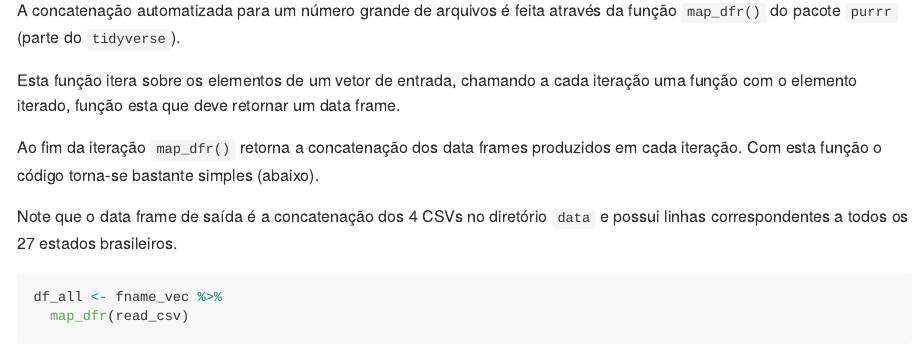
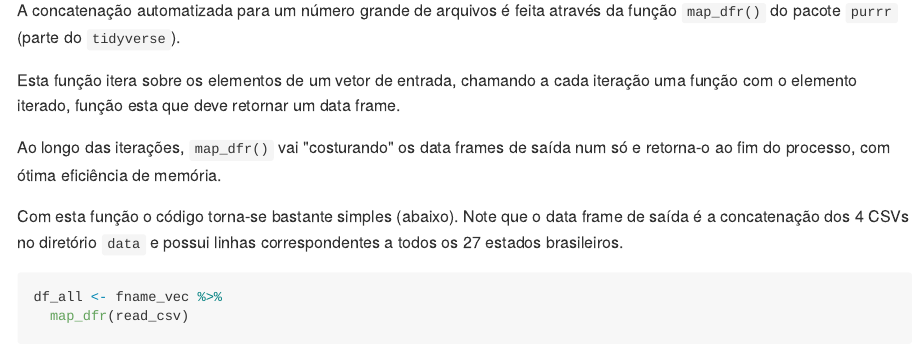
Before and after one commit to dan-reznik/MP-Combina-Arquivos, an R Markdown document (README.Rmd): the page in a window 1100 px wide, from 4030 px down. The pictures show the output file README.md that the author committed with the source, drawn offline in the style of GitHub.

Commit message:
map_dfr explain 4

````diff
--- a/README.Rmd
+++ b/README.Rmd
@@ -101,9 +101,9 @@ A concatenação automatizada para um número grande de arquivos é feita atrav
 
 Esta função itera sobre os elementos de um vetor de entrada, chamando a cada iteração uma função com o elemento iterado, função esta que deve retornar um data frame.
 
-Ao fim da iteração `map_dfr()` retorna a concatenação dos data frames produzidos em cada iteração. Com esta função o código torna-se bastante simples (abaixo).
+Ao longo das iterações, `map_dfr()` vai "costurando" os data frames de saída num só e retorna-o ao fim do processo, com ótima eficiência de memória.
 
-Note que o data frame de saída é a concatenação dos 4 CSVs no diretório `data` e possui linhas correspondentes a todos os 27 estados brasileiros.
+Com esta função o código torna-se bastante simples (abaixo). Note que o data frame de saída é a concatenação dos 4 CSVs no diretório `data` e possui linhas correspondentes a todos os 27 estados brasileiros.
 
 ```{r,message=F}
 df_all <- fname_vec %>%
````
Also changed, not shown: README.md.
